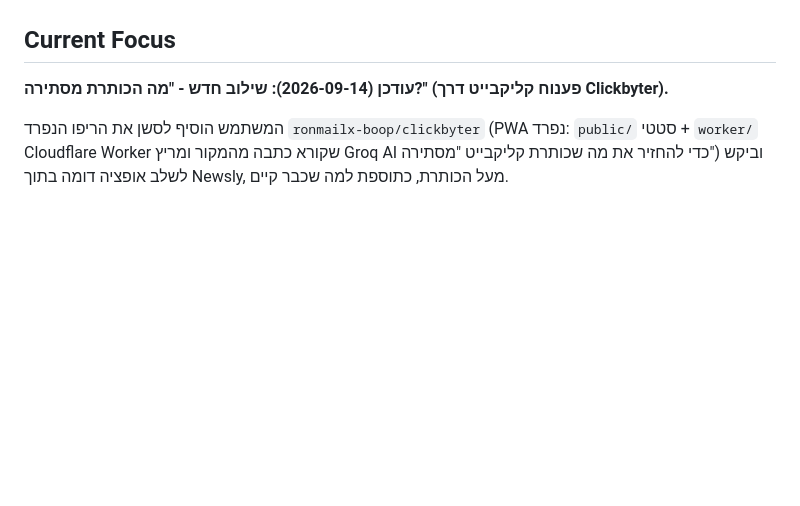
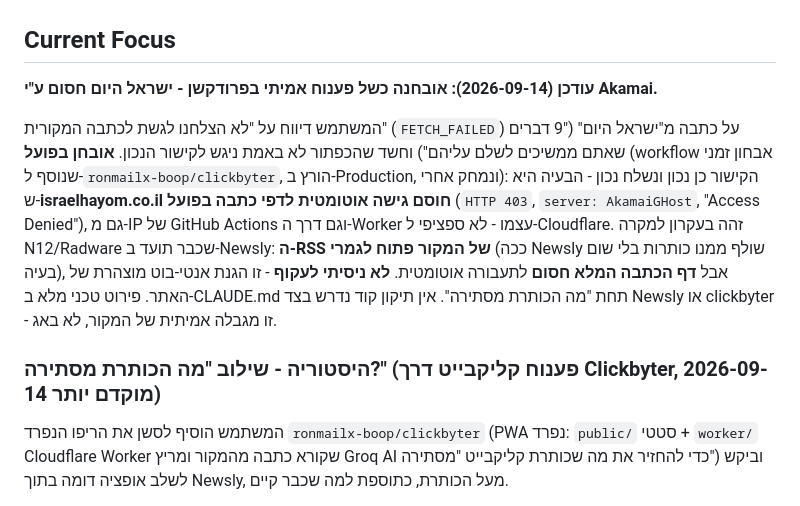
Before and after one commit to ronmailx-boop/newsly, a Markdown page: PROJECT_STATE.md, the part around the change. Rendered like a GitHub page; blank space fills up the shorter version.

```diff
--- a/PROJECT_STATE.md
+++ b/PROJECT_STATE.md
@@ -173,7 +173,22 @@ commit-ים עם `GITHUB_TOKEN` פנימי לא מפעילים `on: push` ב-wor
 
 ## Current Focus
 
-**עודכן (2026-09-14): שילוב חדש - "מה הכותרת מסתירה?" (פענוח קליקבייט דרך Clickbyter).**
+**עודכן (2026-09-14): אובחנה כשל פענוח אמיתי בפרודקשן - ישראל היום חסום ע"י Akamai.**
+
+המשתמש דיווח על "לא הצלחנו לגשת לכתבה המקורית" (`FETCH_FAILED`) על
+כתבה מ"ישראל היום" ("9 דברים שאתם ממשיכים לשלם עליהם") וחשד שהכפתור
+לא באמת ניגש לקישור הנכון. **אובחן בפועל** (workflow אבחון זמני שנוסף
+ל-`ronmailx-boop/clickbyter`, הורץ ב-Production, ונמחק אחרי): הקישור
+כן נכון ונשלח נכון - הבעיה היא ש-**israelhayom.co.il חוסם גישה אוטומטית
+לדפי כתבה בפועל** (`HTTP 403`, `server: AkamaiGHost`, "Access Denied"),
+גם מ-IP של GitHub Actions וגם דרך ה-Worker עצמו - לא ספציפי ל-Cloudflare.
+זהה בעקרון למקרה N12/Radware שכבר תועד ב-Newsly: **ה-RSS של המקור פתוח
+לגמרי** (ככה Newsly שולף ממנו כותרות בלי שום בעיה), אבל **דף הכתבה המלא
+חסום** לתעבורה אוטומטית. **לא ניסיתי לעקוף** - זו הגנת אנטי-בוט מוצהרת
+של האתר. פירוט טכני מלא ב-CLAUDE.md תחת "מה הכותרת מסתירה". אין תיקון
+קוד נדרש בצד Newsly או clickbyter - זו מגבלה אמיתית של המקור, לא באג.
+
+### היסטוריה - שילוב "מה הכותרת מסתירה?" (פענוח קליקבייט דרך Clickbyter, 2026-09-14 מוקדם יותר)
 
 המשתמש הוסיף לסשן את הריפו הנפרד `ronmailx-boop/clickbyter` (PWA
 נפרד: `public/` סטטי + `worker/` Cloudflare Worker שקורא כתבה מהמקור
```
Also changed, not shown: CLAUDE.md (+10 -3 lines).
